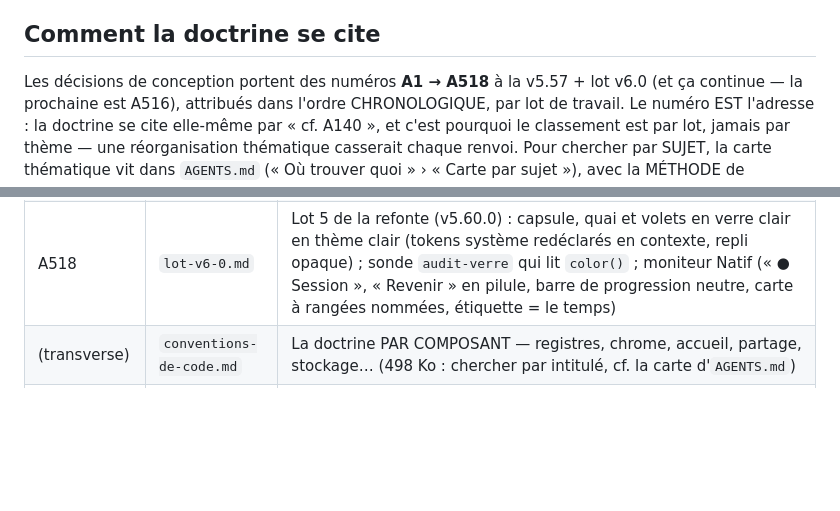
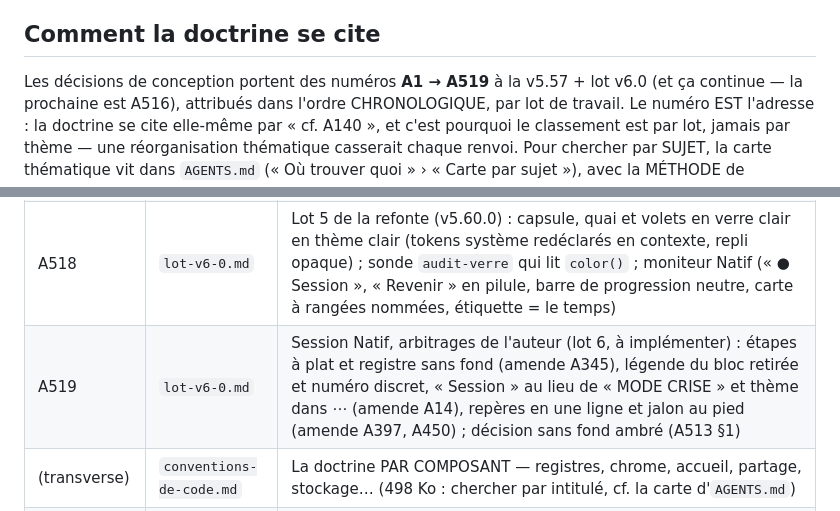
Before and after one commit to vgasque/aides-cognitives-checklist, a Markdown page: docs/README.md, 2 parts joined by grey strips. Rendered like a GitHub page; blank space fills up the shorter version.

Commit message:
doc : session Natif — quatre arbitrages de l'auteur sur planche (A519)
Co-Authored-By: Claude Opus 5.5 <noreply@anthropic.com>

```diff
--- a/docs/README.md
+++ b/docs/README.md
@@ -8,7 +8,7 @@
 
 ## Comment la doctrine se cite
 
-Les décisions de conception portent des numéros **A1 → A518** à la v5.57 + lot v6.0 (et ça continue — la
+Les décisions de conception portent des numéros **A1 → A519** à la v5.57 + lot v6.0 (et ça continue — la
 prochaine est A516), attribués dans
 l'ordre CHRONOLOGIQUE, par lot de travail. Le numéro EST l'adresse : la doctrine se cite
 elle-même par « cf. A140 », et c'est pourquoi le classement est par lot, jamais par thème — une
@@ -142,6 +142,7 @@ décision gagne, ne jamais reproposer une forme refusée).
 | A516 | `lot-v6-0.md` | Lot 3 réaligné sur la maquette (v5.58.1) : point de catégorie 10 px en tête, sous-ligne « Aide · SMUR · adulte · △ À relire », rangée 52 px, filet au texte, groupes sans bord, intertitres en phrase ; amende A338 (nature en minuscules, état à la suite) et A422 (état sans aplat) |
 | A517 | `lot-v6-0.md` | Lot 4 de la refonte (v5.59.0) : au téléphone, barre d'onglets flottante (Aides · Sessions · Moi + recherche), Sessions/Moi en onglets sans niveau de retour, rangée du haut (Sélectionner, Créer) et grand titre 34 qui se replie, champ et pastilles de filtre ; en large, titre 28 ; le titre précède l'Accès direct |
 | A518 | `lot-v6-0.md` | Lot 5 de la refonte (v5.60.0) : capsule, quai et volets en verre clair en thème clair (tokens système redéclarés en contexte, repli opaque) ; sonde `audit-verre` qui lit `color()` ; moniteur Natif (« ● Session », « Revenir » en pilule, barre de progression neutre, carte à rangées nommées, étiquette = le temps) |
+| A519 | `lot-v6-0.md` | Session Natif, arbitrages de l'auteur (lot 6, à implémenter) : étapes à plat et registre sans fond (amende A345), légende du bloc retirée et numéro discret, « Session » au lieu de « MODE CRISE » et thème dans ⋯ (amende A14), repères en une ligne et jalon au pied (amende A397, A450) ; décision sans fond ambré (A513 §1) |
 | (transverse) | `conventions-de-code.md` | La doctrine PAR COMPOSANT — registres, chrome, accueil, partage, stockage… (498 Ko : chercher par intitulé, cf. la carte d'`AGENTS.md`) |
 | (transverse) | `garde-fous-et-audits.md` | L'histoire et la raison de chaque garde-fou `check-*` et de chaque piège de harnais — l'ancienne section « Avant chaque commit » d'`AGENTS.md`, reprise à l'octet à l'audit des instructions (31/10/2026) ; `AGENTS.md` garde la procédure |
 | C1-C135 | `doctrine-css.md` | Les commentaires longs du `<style>` d'index.html, repris à l'octet (A292) : un renvoi « doctrine-css.md C‹n› » dans la feuille se résout ici, sous l'id cité |
```
Also changed, not shown: AGENTS.md (+4 -4 lines), docs/decisions/lot-v6-0.md (+30 -0 lines).
